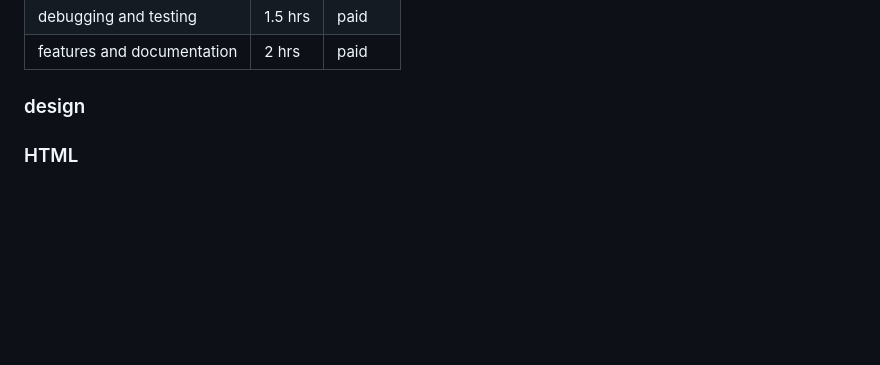
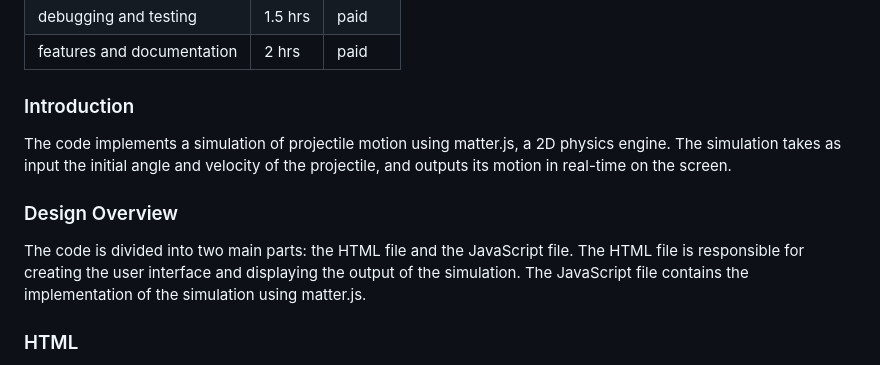
Before and after one commit to pewebdevelopment/Zen-Matter-JS, a Markdown page: README.md, the part around the change. Drawn GitHub-style; blank space fills up the shorter version.

```diff
--- a/README.md
+++ b/README.md
@@ -14,7 +14,13 @@
 | debugging and testing | 1.5 hrs | paid |
 | features and documentation | 2 hrs | paid |
 
-### design
+### Introduction
+
+The code implements a simulation of projectile motion using matter.js, a 2D physics engine. The simulation takes as input the initial angle and velocity of the projectile, and outputs its motion in real-time on the screen.
+
+### Design Overview
+
+The code is divided into two main parts: the HTML file and the JavaScript file. The HTML file is responsible for creating the user interface and displaying the output of the simulation. The JavaScript file contains the implementation of the simulation using matter.js.
 
 ### HTML
 
```
